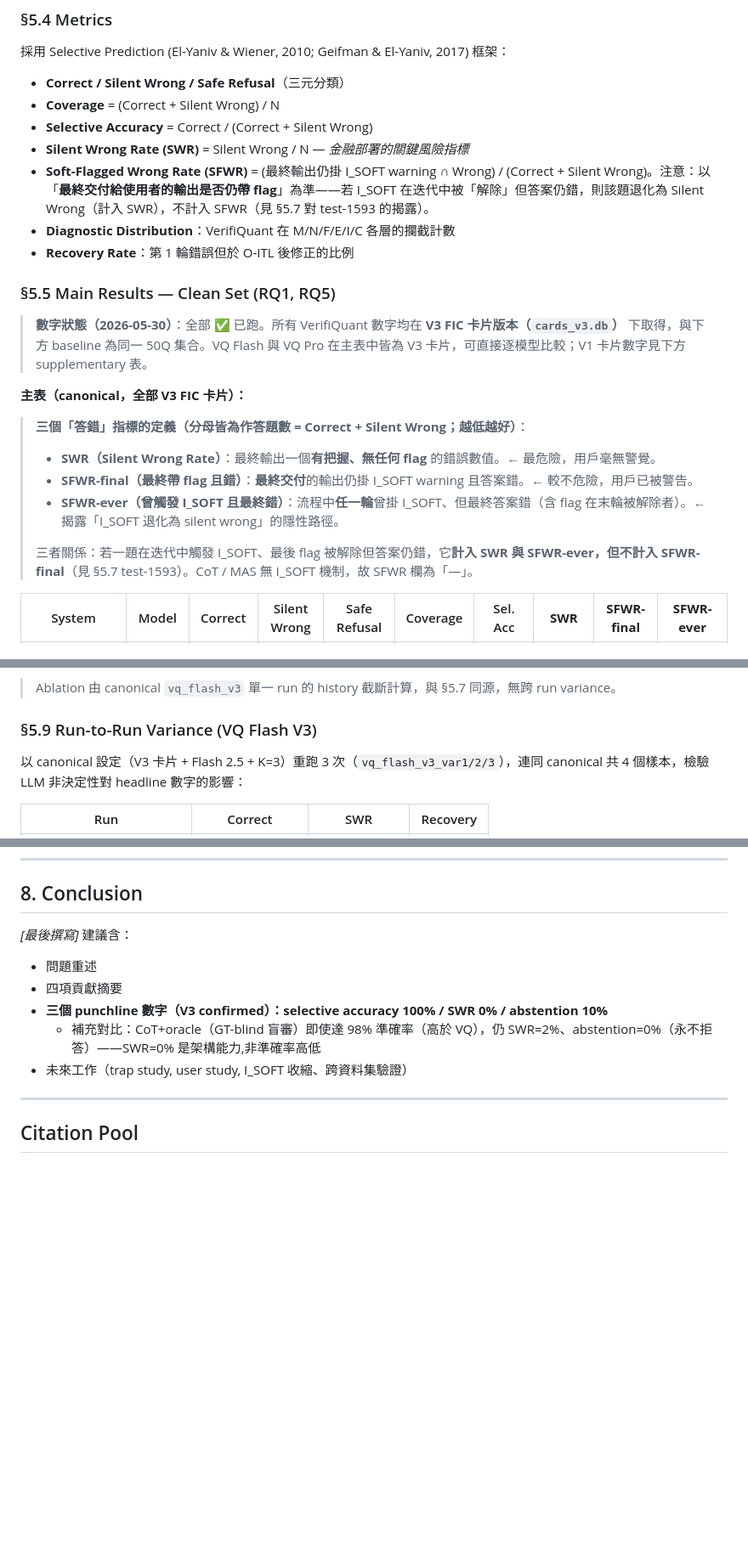
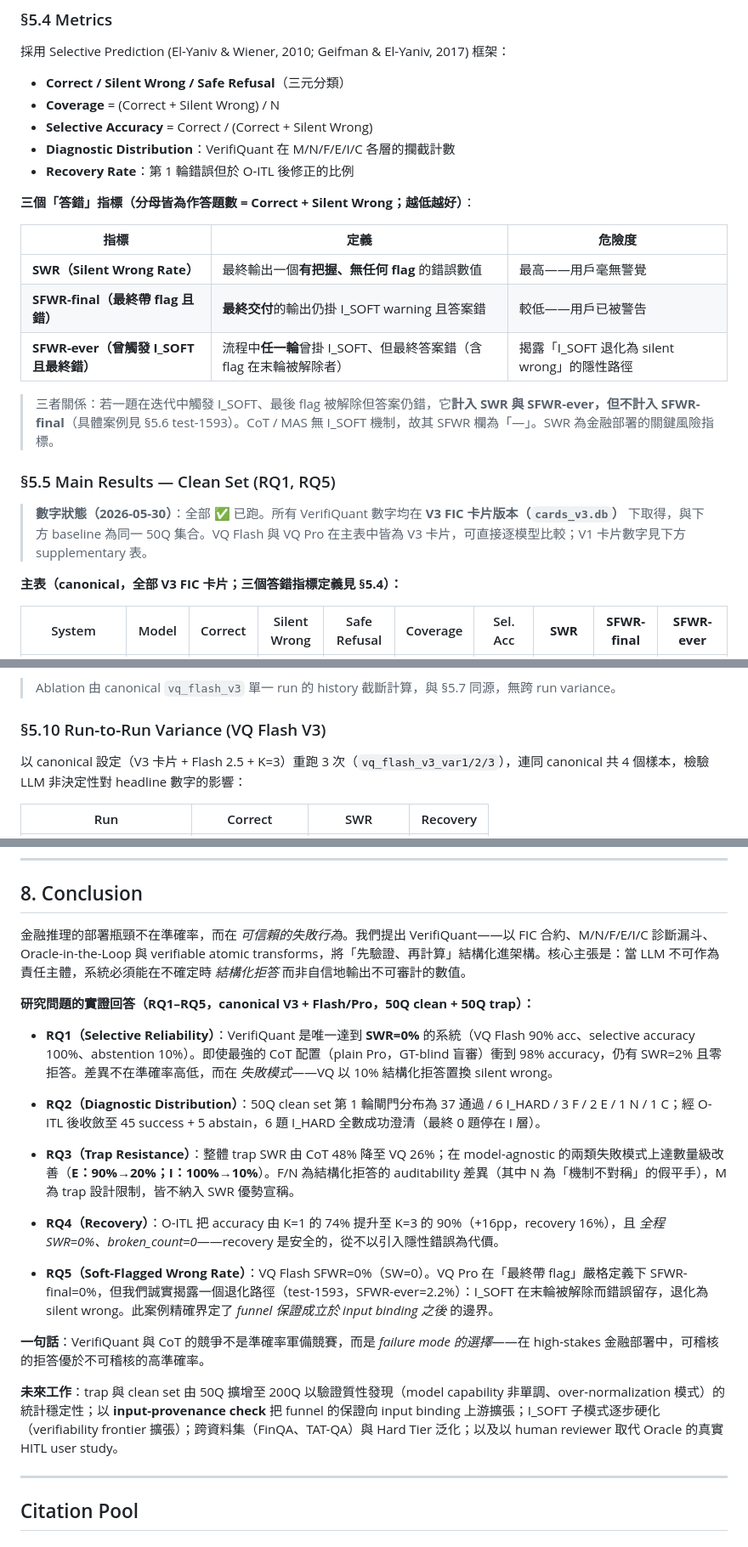
Before and after one commit to datafox-tw/VerifiQuant, a Markdown page: docs/paper_draft_finnlp.md, 3 parts joined by grey strips. Shown at 85% size. Rendered like a GitHub page; blank space fills up the shorter version.

```diff
--- a/docs/paper_draft_finnlp.md
+++ b/docs/paper_draft_finnlp.md
@@ -291,23 +298,24 @@ trap 的核心難點是**標註可信度**：若用純 LLM 或 regex 從題幹
 - **Correct / Silent Wrong / Safe Refusal**（三元分類）
 - **Coverage** = (Correct + Silent Wrong) / N
 - **Selective Accuracy** = Correct / (Correct + Silent Wrong)
-- **Silent Wrong Rate (SWR)** = Silent Wrong / N — *金融部署的關鍵風險指標*
-- **Soft-Flagged Wrong Rate (SFWR)** = (最終輸出仍掛 I_SOFT warning ∩ Wrong) / (Correct + Silent Wrong)。注意：以「**最終交付給使用者的輸出是否仍帶 flag**」為準——若 I_SOFT 在迭代中被「解除」但答案仍錯，則該題退化為 Silent Wrong（計入 SWR），不計入 SFWR（見 §5.7 對 test-1593 的揭露）。
 - **Diagnostic Distribution**：VerifiQuant 在 M/N/F/E/I/C 各層的攔截計數
 - **Recovery Rate**：第 1 輪錯誤但於 O-ITL 後修正的比例
+
+**三個「答錯」指標（分母皆為作答題數 = Correct + Silent Wrong；越低越好）**：
+
+| 指標 | 定義 | 危險度 |
+|---|---|---|
+| **SWR（Silent Wrong Rate）** | 最終輸出一個**有把握、無任何 flag** 的錯誤數值 | 最高——用戶毫無警覺 |
+| **SFWR-final（最終帶 flag 且錯）** | **最終交付**的輸出仍掛 I_SOFT warning 且答案錯 | 較低——用戶已被警告 |
+| **SFWR-ever（曾觸發 I_SOFT 且最終錯）** | 流程中**任一輪**曾掛 I_SOFT、但最終答案錯（含 flag 在末輪被解除者） | 揭露「I_SOFT 退化為 silent wrong」的隱性路徑 |
+
+> 三者關係：若一題在迭代中觸發 I_SOFT、最後 flag 被解除但答案仍錯，它**計入 SWR 與 SFWR-ever，但不計入 SFWR-final**（具體案例見 §5.6 test-1593）。CoT / MAS 無 I_SOFT 機制，故其 SFWR 欄為「—」。SWR 為金融部署的關鍵風險指標。
 
 ### §5.5 Main Results — Clean Set (RQ1, RQ5)
 
 > **數字狀態（2026-05-30）**：全部 ✅ 已跑。所有 VerifiQuant 數字均在 **V3 FIC 卡片版本（`cards_v3.db`）** 下取得，與下方 baseline 為同一 50Q 集合。VQ Flash 與 VQ Pro 在主表中皆為 V3 卡片，可直接逐模型比較；V1 卡片數字見下方 supplementary 表。
 
-**主表（canonical，全部 V3 FIC 卡片）：**
-
-> **三個「答錯」指標的定義（分母皆為作答題數 = Correct + Silent Wrong；越低越好）**：
-> - **SWR（Silent Wrong Rate）**：最終輸出一個**有把握、無任何 flag** 的錯誤數值。← 最危險，用戶毫無警覺。
-> - **SFWR-final（最終帶 flag 且錯）**：**最終交付**的輸出仍掛 I_SOFT warning 且答案錯。← 較不危險，用戶已被警告。
-> - **SFWR-ever（曾觸發 I_SOFT 且最終錯）**：流程中**任一輪**曾掛 I_SOFT、但最終答案錯（含 flag 在末輪被解除者）。← 揭露「I_SOFT 退化為 silent wrong」的隱性路徑。
->
-> 三者關係：若一題在迭代中觸發 I_SOFT、最後 flag 被解除但答案仍錯，它**計入 SWR 與 SFWR-ever，但不計入 SFWR-final**（見 §5.7 test-1593）。CoT / MAS 無 I_SOFT 機制，故 SFWR 欄為「—」。
+**主表（canonical，全部 V3 FIC 卡片；三個答錯指標定義見 §5.4）：**
 
 | System | Model | Correct | Silent Wrong | Safe Refusal | Coverage | Sel. Acc | **SWR** | **SFWR-final** | **SFWR-ever** |
 |---|---|---|---|---|---|---|---|---|---|
@@ -510,7 +515,7 @@ VerifiQuant Flash V3 在 50Q clean set 上的診斷分布（解析自 `vq_flash_
 
 > Ablation 由 canonical `vq_flash_v3` 單一 run 的 history 截斷計算，與 §5.7 同源，無跨 run variance。
 
-### §5.9 Run-to-Run Variance (VQ Flash V3)
+### §5.10 Run-to-Run Variance (VQ Flash V3)
 
 以 canonical 設定（V3 卡片 + Flash 2.5 + K=3）重跑 3 次（`vq_flash_v3_var1/2/3`），連同 canonical 共 4 個樣本，檢驗 LLM 非決定性對 headline 數字的影響：
 
@@ -636,13 +641,24 @@ FINRA 對 AI 在金融建議與經紀業務中的 supervisory framework 要求
 ---
 
 ## 8. Conclusion
-*[最後撰寫]*
-建議含：
-- 問題重述
-- 四項貢獻摘要
-- **三個 punchline 數字（V3 confirmed）：selective accuracy 100% / SWR 0% / abstention 10%**
-  - 補充對比：CoT+oracle（GT-blind 盲審）即使達 98% 準確率（高於 VQ），仍 SWR=2%、abstention=0%（永不拒答）——SWR=0% 是架構能力,非準確率高低
-- 未來工作（trap study, user study, I_SOFT 收縮、跨資料集驗證）
+
+金融推理的部署瓶頸不在準確率，而在 *可信賴的失敗行為*。我們提出 VerifiQuant——以 FIC 合約、M/N/F/E/I/C 診斷漏斗、Oracle-in-the-Loop 與 verifiable atomic transforms，將「先驗證、再計算」結構化進架構。核心主張是：當 LLM 不可作為責任主體，系統必須能在不確定時 *結構化拒答* 而非自信地輸出不可審計的數值。
+
+**研究問題的實證回答（RQ1–RQ5，canonical V3 + Flash/Pro，50Q clean + 50Q trap）：**
+
+- **RQ1（Selective Reliability）**：VerifiQuant 是唯一達到 **SWR=0%** 的系統（VQ Flash 90% acc、selective accuracy 100%、abstention 10%）。即使最強的 CoT 配置（plain Pro，GT-blind 盲審）衝到 98% accuracy，仍有 SWR=2% 且零拒答。差異不在準確率高低，而在 *失敗模式*——VQ 以 10% 結構化拒答置換 silent wrong。
+
+- **RQ2（Diagnostic Distribution）**：50Q clean set 第 1 輪閘門分布為 37 通過 / 6 I_HARD / 3 F / 2 E / 1 N / 1 C；經 O-ITL 後收斂至 45 success + 5 abstain，6 題 I_HARD 全數成功澄清（最終 0 題停在 I 層）。
+
+- **RQ3（Trap Resistance）**：整體 trap SWR 由 CoT 48% 降至 VQ 26%；在 model-agnostic 的兩類失敗模式上達數量級改善（**E：90%→20%；I：100%→10%**）。F/N 為結構化拒答的 auditability 差異（其中 N 為「機制不對稱」的假平手），M 為 trap 設計限制，皆不納入 SWR 優勢宣稱。
+
+- **RQ4（Recovery）**：O-ITL 把 accuracy 由 K=1 的 74% 提升至 K=3 的 90%（+16pp，recovery 16%），且 *全程 SWR=0%、broken_count=0*——recovery 是安全的，從不以引入隱性錯誤為代價。
+
+- **RQ5（Soft-Flagged Wrong Rate）**：VQ Flash SFWR=0%（SW=0）。VQ Pro 在「最終帶 flag」嚴格定義下 SFWR-final=0%，但我們誠實揭露一個退化路徑（test-1593，SFWR-ever=2.2%）：I_SOFT 在末輪被解除而錯誤留存，退化為 silent wrong。此案例精確界定了 *funnel 保證成立於 input binding 之後* 的邊界。
+
+**一句話**：VerifiQuant 與 CoT 的競爭不是準確率軍備競賽，而是 *failure mode 的選擇*——在 high-stakes 金融部署中，可稽核的拒答優於不可稽核的高準確率。
+
+**未來工作**：trap 與 clean set 由 50Q 擴增至 200Q 以驗證質性發現（model capability 非單調、over-normalization 模式）的統計穩定性；以 **input-provenance check** 把 funnel 的保證向 input binding 上游擴張；I_SOFT 子模式逐步硬化（verifiability frontier 擴張）；跨資料集（FinQA、TAT-QA）與 Hard Tier 泛化；以及以 human reviewer 取代 Oracle 的真實 HITL user study。
 
 ---
 
```
Also changed, not shown: other parts of docs/paper_draft_finnlp.md (+72 -68 lines).
